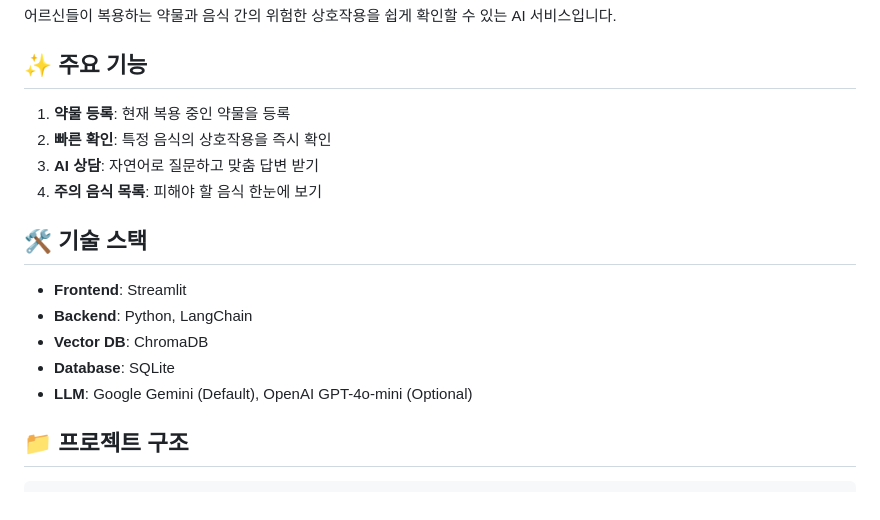
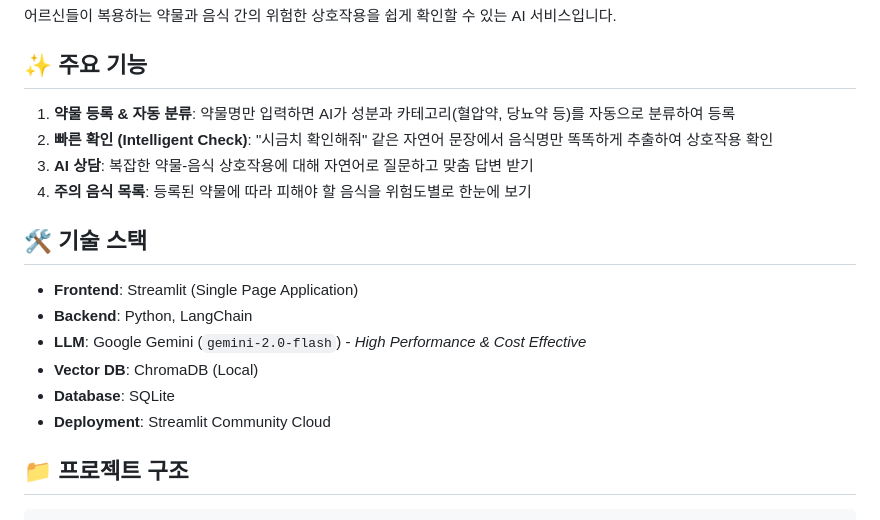
Before and after one commit to woomir/yakgung, a Markdown page: README.md, the part around the change. Rendered like a GitHub page.

Commit message:
Docs: Update README with latest features and tech stack

```diff
--- a/README.md
+++ b/README.md
@@ -6,18 +6,19 @@
 
 ## ✨ 주요 기능
 
-1. **약물 등록**: 현재 복용 중인 약물을 등록
-2. **빠른 확인**: 특정 음식의 상호작용을 즉시 확인
-3. **AI 상담**: 자연어로 질문하고 맞춤 답변 받기
-4. **주의 음식 목록**: 피해야 할 음식 한눈에 보기
+1.  **약물 등록 & 자동 분류**: 약물명만 입력하면 AI가 성분과 카테고리(혈압약, 당뇨약 등)를 자동으로 분류하여 등록
+2.  **빠른 확인 (Intelligent Check)**: "시금치 확인해줘" 같은 자연어 문장에서 음식명만 똑똑하게 추출하여 상호작용 확인
+3.  **AI 상담**: 복잡한 약물-음식 상호작용에 대해 자연어로 질문하고 맞춤 답변 받기
+4.  **주의 음식 목록**: 등록된 약물에 따라 피해야 할 음식을 위험도별로 한눈에 보기
 
 ## 🛠️ 기술 스택
 
-- **Frontend**: Streamlit
-- **Backend**: Python, LangChain
-- **Vector DB**: ChromaDB
-- **Database**: SQLite
-- **LLM**: Google Gemini (Default), OpenAI GPT-4o-mini (Optional)
+-   **Frontend**: Streamlit (Single Page Application)
+-   **Backend**: Python, LangChain
+-   **LLM**: Google Gemini (`gemini-2.0-flash`) - *High Performance & Cost Effective*
+-   **Vector DB**: ChromaDB (Local)
+-   **Database**: SQLite
+-   **Deployment**: Streamlit Community Cloud
 
 ## 📁 프로젝트 구조
 
```
